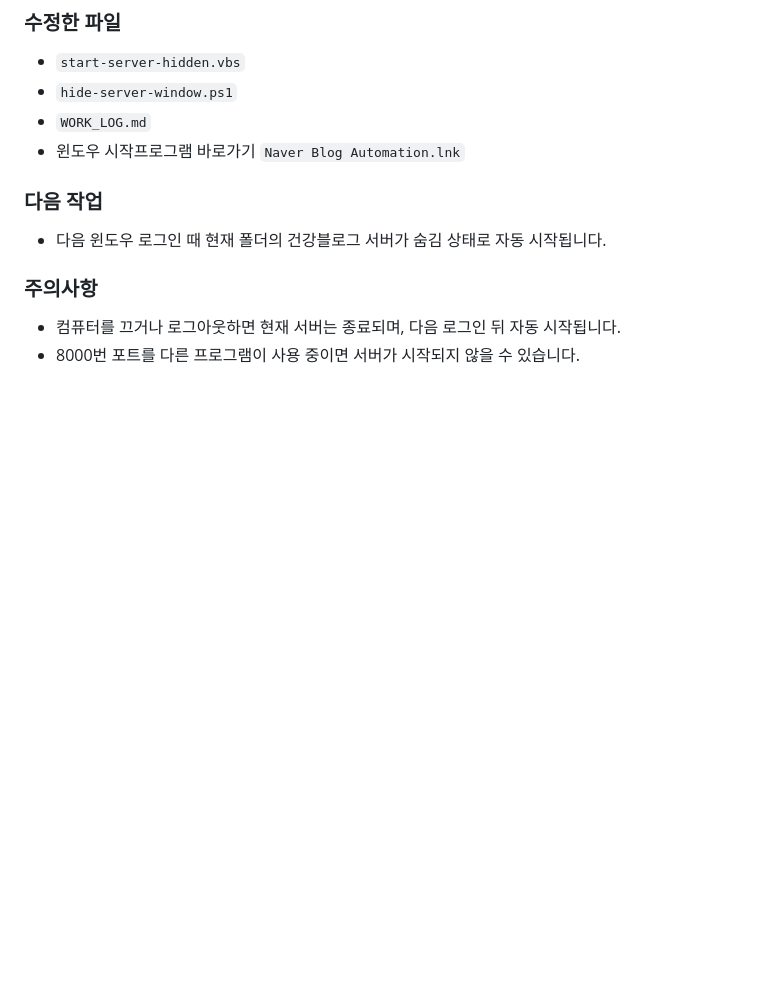
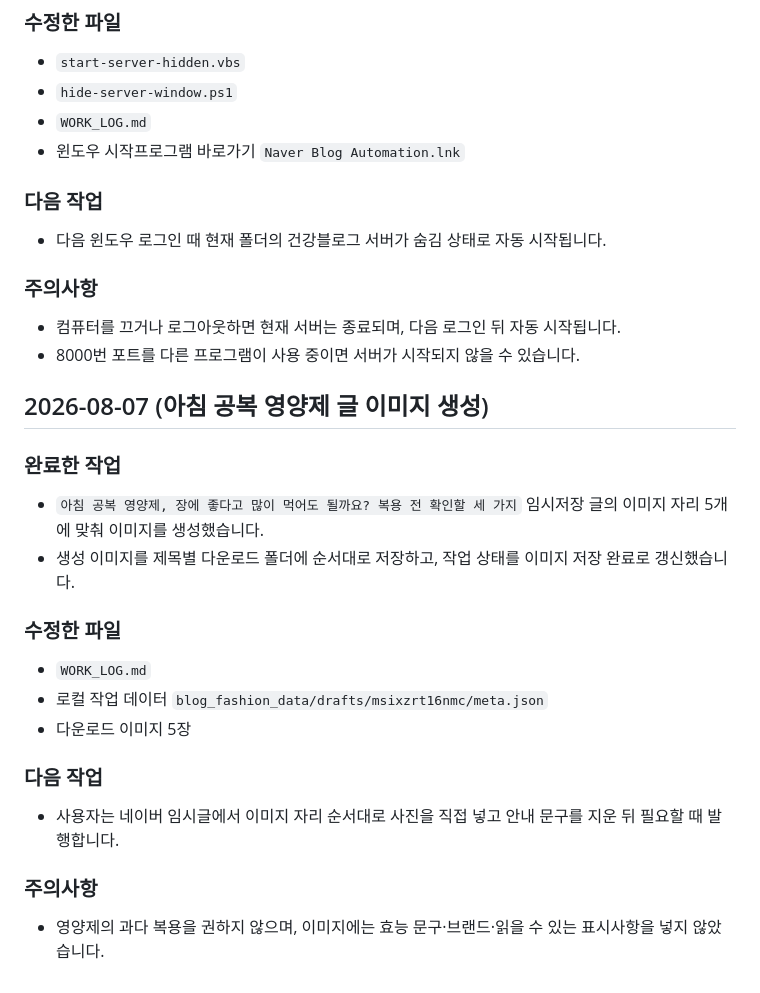
Before and after one commit to coco7899/blog_fashion_custom, a Markdown page: WORK_LOG.md, the part around the change. Drawn GitHub-style; blank space fills up the shorter version.

Commit message:
docs: record fasting supplement image generation

```diff
--- a/WORK_LOG.md
+++ b/WORK_LOG.md
@@ -1893,3 +1893,23 @@
 
 - 컴퓨터를 끄거나 로그아웃하면 현재 서버는 종료되며, 다음 로그인 뒤 자동 시작됩니다.
 - 8000번 포트를 다른 프로그램이 사용 중이면 서버가 시작되지 않을 수 있습니다.
+## 2026-08-07 (아침 공복 영양제 글 이미지 생성)
+
+### 완료한 작업
+
+- `아침 공복 영양제, 장에 좋다고 많이 먹어도 될까요? 복용 전 확인할 세 가지` 임시저장 글의 이미지 자리 5개에 맞춰 이미지를 생성했습니다.
+- 생성 이미지를 제목별 다운로드 폴더에 순서대로 저장하고, 작업 상태를 이미지 저장 완료로 갱신했습니다.
+
+### 수정한 파일
+
+- `WORK_LOG.md`
+- 로컬 작업 데이터 `blog_fashion_data/drafts/msixzrt16nmc/meta.json`
+- 다운로드 이미지 5장
+
+### 다음 작업
+
+- 사용자는 네이버 임시글에서 이미지 자리 순서대로 사진을 직접 넣고 안내 문구를 지운 뒤 필요할 때 발행합니다.
+
+### 주의사항
+
+- 영양제의 과다 복용을 권하지 않으며, 이미지에는 효능 문구·브랜드·읽을 수 있는 표시사항을 넣지 않았습니다.
```
